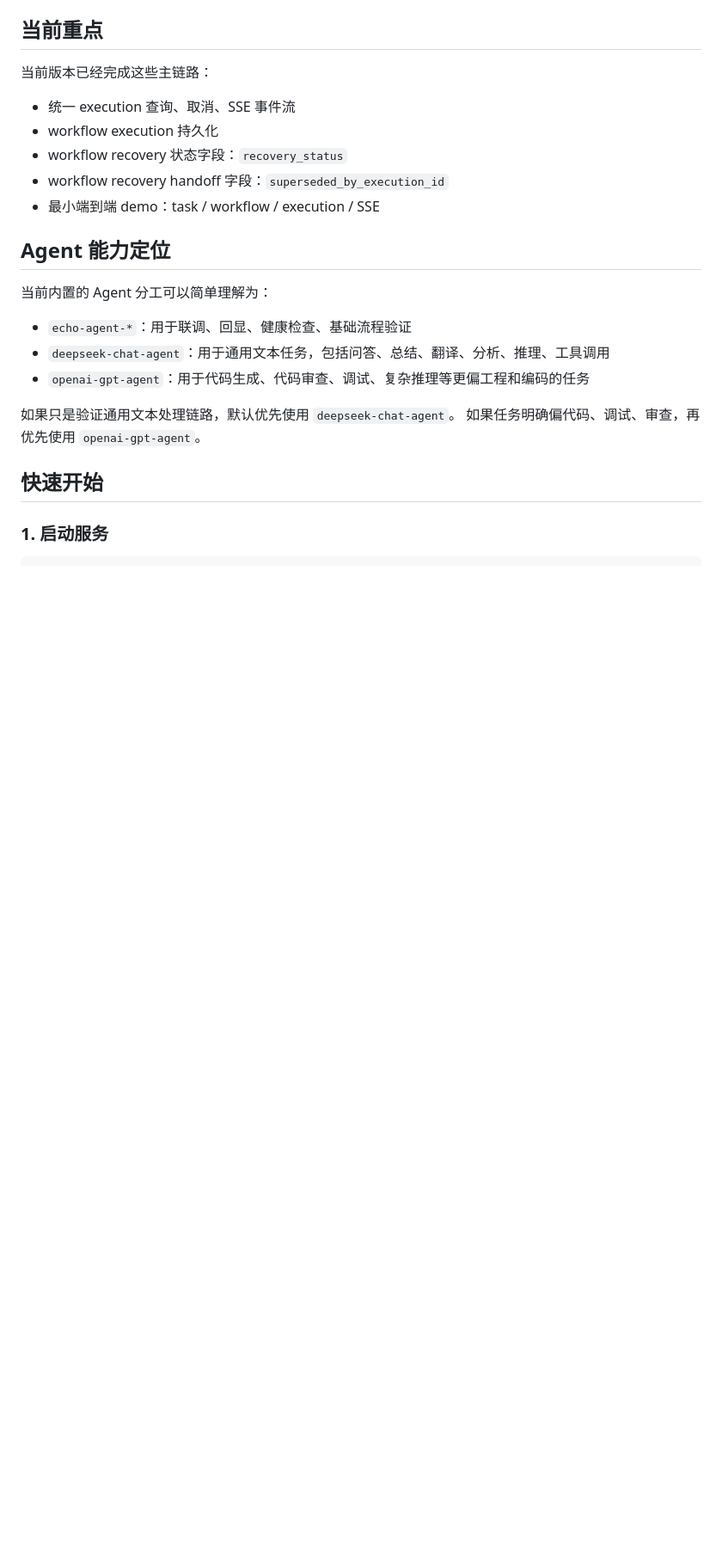
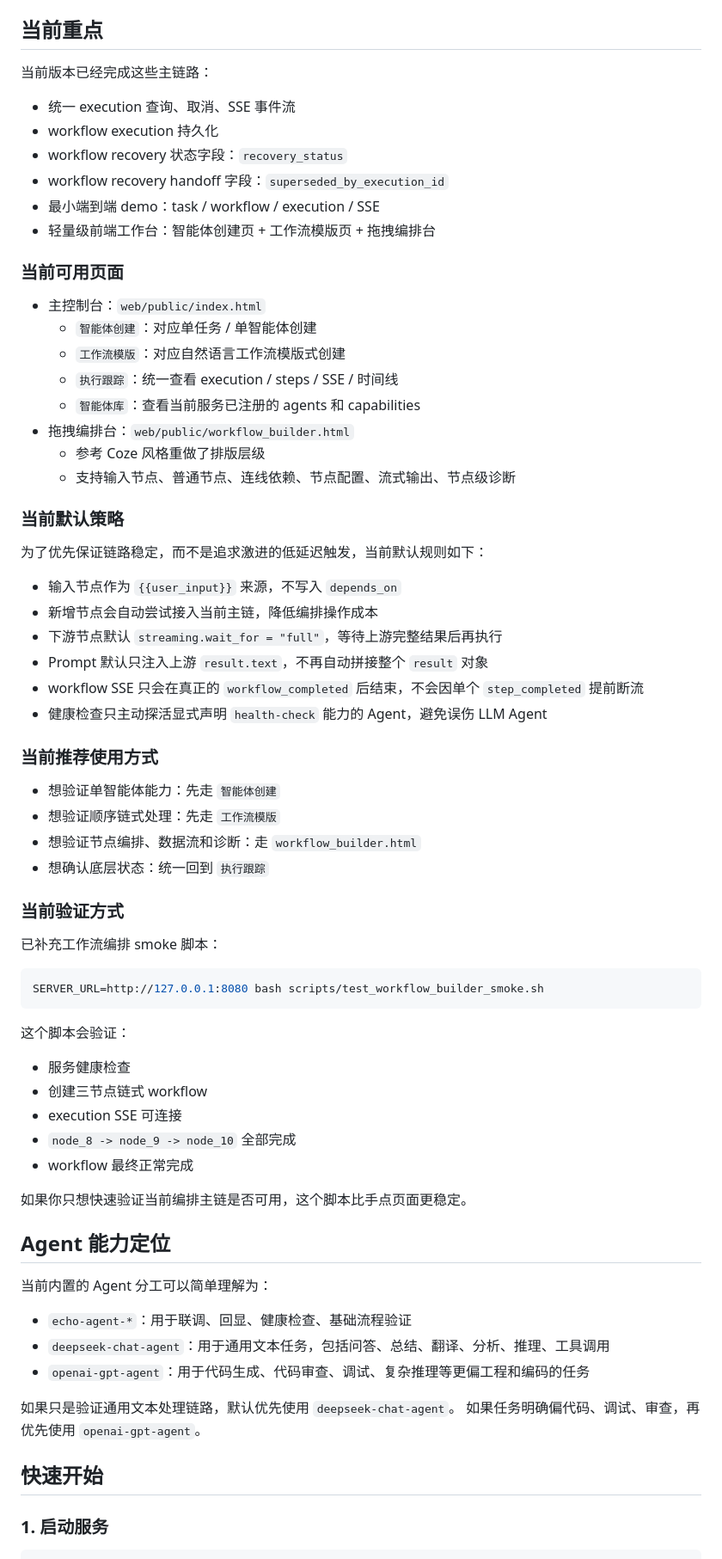
Before and after one commit to wangjibin555/AI-Agent-Arrange, a Markdown page: README.md, the part around the change. Shown at 86% size. Drawn GitHub-style; blank space fills up the shorter version.

````diff
--- a/README.md
+++ b/README.md
@@ -22,6 +22,54 @@
 - workflow recovery 状态字段：`recovery_status`
 - workflow recovery handoff 字段：`superseded_by_execution_id`
 - 最小端到端 demo：task / workflow / execution / SSE
+- 轻量级前端工作台：智能体创建页 + 工作流模版页 + 拖拽编排台
+
+### 当前可用页面
+
+- 主控制台：`web/public/index.html`
+  - `智能体创建`：对应单任务 / 单智能体创建
+  - `工作流模版`：对应自然语言工作流模版式创建
+  - `执行跟踪`：统一查看 execution / steps / SSE / 时间线
+  - `智能体库`：查看当前服务已注册的 agents 和 capabilities
+- 拖拽编排台：`web/public/workflow_builder.html`
+  - 参考 Coze 风格重做了排版层级
+  - 支持输入节点、普通节点、连线依赖、节点配置、流式输出、节点级诊断
+
+### 当前默认策略
+
+为了优先保证链路稳定，而不是追求激进的低延迟触发，当前默认规则如下：
+
+- 输入节点作为 `{{user_input}}` 来源，不写入 `depends_on`
+- 新增节点会自动尝试接入当前主链，降低编排操作成本
+- 下游节点默认 `streaming.wait_for = "full"`，等待上游完整结果后再执行
+- Prompt 默认只注入上游 `result.text`，不再自动拼接整个 `result` 对象
+- workflow SSE 只会在真正的 `workflow_completed` 后结束，不会因单个 `step_completed` 提前断流
+- 健康检查只主动探活显式声明 `health-check` 能力的 Agent，避免误伤 LLM Agent
+
+### 当前推荐使用方式
+
+- 想验证单智能体能力：先走 `智能体创建`
+- 想验证顺序链式处理：先走 `工作流模版`
+- 想验证节点编排、数据流和诊断：走 `workflow_builder.html`
+- 想确认底层状态：统一回到 `执行跟踪`
+
+### 当前验证方式
+
+已补充工作流编排 smoke 脚本：
+
+```bash
+SERVER_URL=http://127.0.0.1:8080 bash scripts/test_workflow_builder_smoke.sh
+```
+
+这个脚本会验证：
+
+- 服务健康检查
+- 创建三节点链式 workflow
+- execution SSE 可连接
+- `node_8 -> node_9 -> node_10` 全部完成
+- workflow 最终正常完成
+
+如果你只想快速验证当前编排主链是否可用，这个脚本比手点页面更稳定。
 
 ## Agent 能力定位
 
````
Also changed, not shown: QUICKSTART.md (+47 -0 lines), configs/usage.md (+26 -1 lines).
